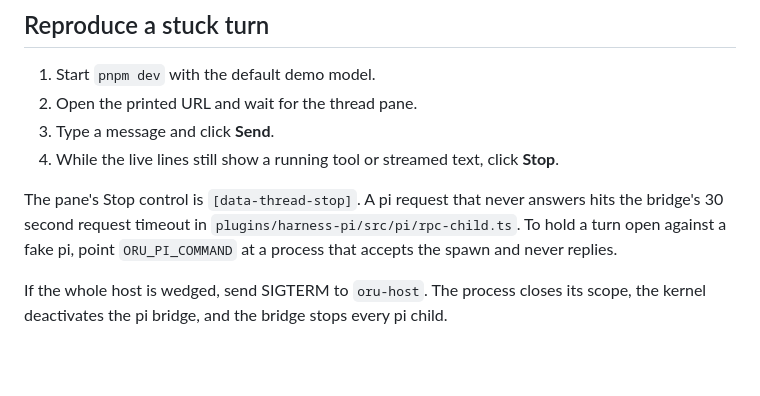
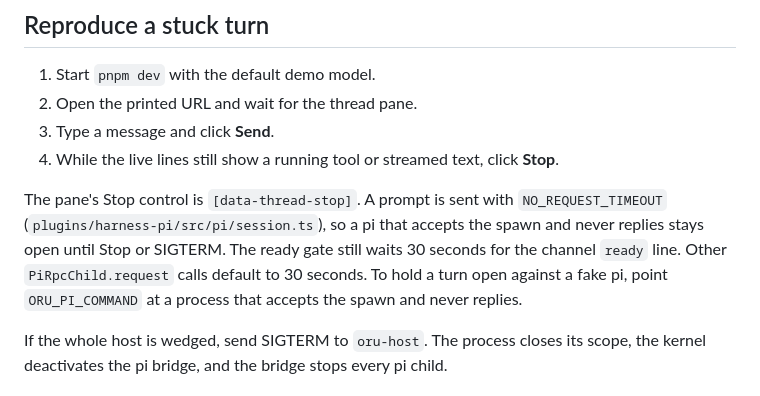
Before and after one commit to elianiva/oru, a Markdown page: docs/qa/debug-and-qa.md, the part around the change. Rendered like a GitHub page; blank space fills up the shorter version.

Commit message:
docs(qa): correct the stuck-turn timeout
A pi prompt uses NO_REQUEST_TIMEOUT, so a hung child does not fail at 30s.

Co-authored-by: Cursor <cursoragent@cursor.com>

```diff
--- a/docs/qa/debug-and-qa.md
+++ b/docs/qa/debug-and-qa.md
@@ -52,7 +52,7 @@ Hermetic proof without the UI lives in `plugins/harness-pi/test/pi-bridge.test.t
 3. Type a message and click **Send**.
 4. While the live lines still show a running tool or streamed text, click **Stop**.
 
-The pane's Stop control is `[data-thread-stop]`. A pi request that never answers hits the bridge's 30 second request timeout in `plugins/harness-pi/src/pi/rpc-child.ts`. To hold a turn open against a fake pi, point `ORU_PI_COMMAND` at a process that accepts the spawn and never replies.
+The pane's Stop control is `[data-thread-stop]`. A prompt is sent with `NO_REQUEST_TIMEOUT` (`plugins/harness-pi/src/pi/session.ts`), so a pi that accepts the spawn and never replies stays open until Stop or SIGTERM. The ready gate still waits 30 seconds for the channel `ready` line. Other `PiRpcChild.request` calls default to 30 seconds. To hold a turn open against a fake pi, point `ORU_PI_COMMAND` at a process that accepts the spawn and never replies.
 
 If the whole host is wedged, send SIGTERM to `oru-host`. The process closes its scope, the kernel deactivates the pi bridge, and the bridge stops every pi child.
 
```
